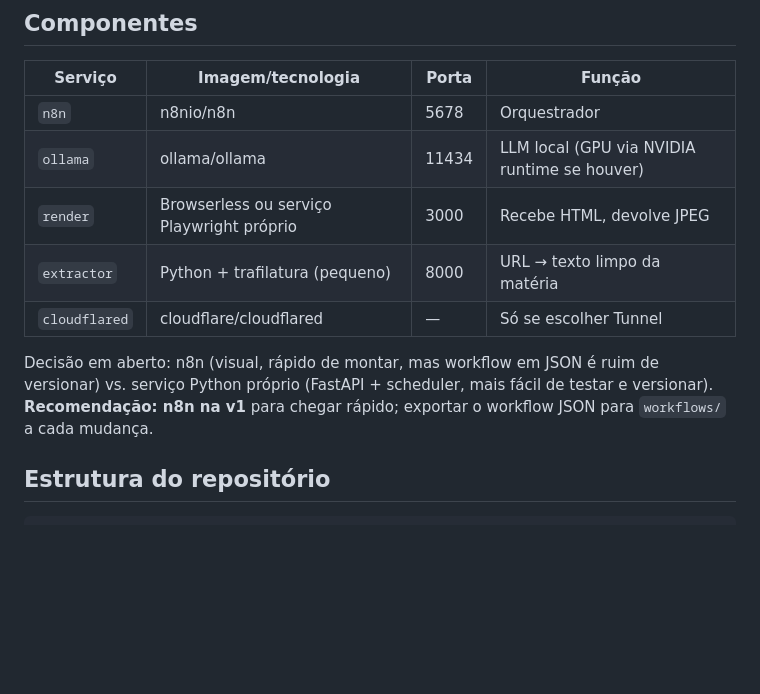
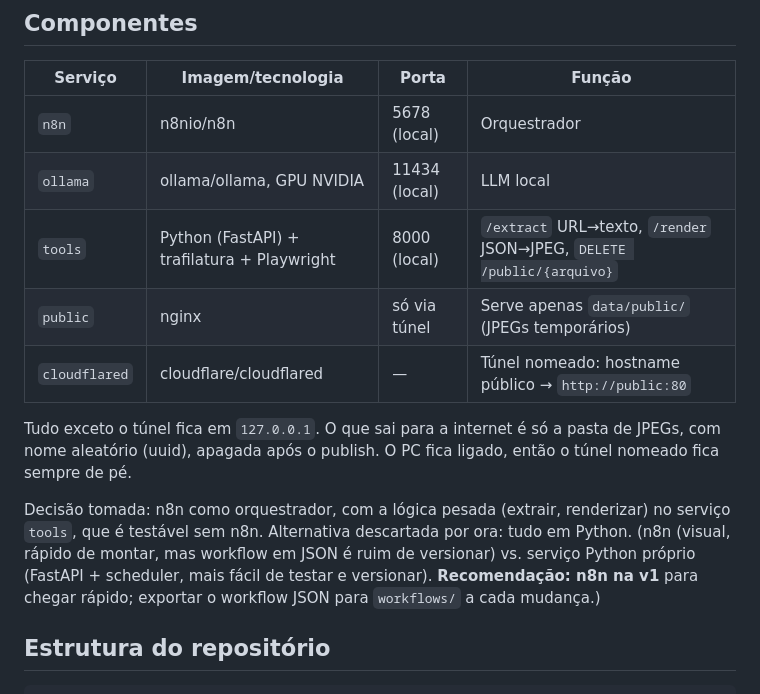
Before and after one commit to emersoncassis/ic-ap, a Markdown page: docs/specs/01-arquitetura.md, the part around the change. Rendered like a GitHub page; blank space fills up the shorter version.

```diff
--- a/docs/specs/01-arquitetura.md
+++ b/docs/specs/01-arquitetura.md
@@ -22,13 +22,15 @@ RSS / link no Telegram
 
 | Serviço | Imagem/tecnologia | Porta | Função |
 |---|---|---|---|
-| `n8n` | n8nio/n8n | 5678 | Orquestrador |
-| `ollama` | ollama/ollama | 11434 | LLM local (GPU via NVIDIA runtime se houver) |
-| `render` | Browserless ou serviço Playwright próprio | 3000 | Recebe HTML, devolve JPEG |
-| `extractor` | Python + trafilatura (pequeno) | 8000 | URL → texto limpo da matéria |
-| `cloudflared` | cloudflare/cloudflared | — | Só se escolher Tunnel |
+| `n8n` | n8nio/n8n | 5678 (local) | Orquestrador |
+| `ollama` | ollama/ollama, GPU NVIDIA | 11434 (local) | LLM local |
+| `tools` | Python (FastAPI) + trafilatura + Playwright | 8000 (local) | `/extract` URL→texto, `/render` JSON→JPEG, `DELETE /public/{arquivo}` |
+| `public` | nginx | só via túnel | Serve apenas `data/public/` (JPEGs temporários) |
+| `cloudflared` | cloudflare/cloudflared | — | Túnel nomeado: hostname público → `http://public:80` |
 
-Decisão em aberto: n8n (visual, rápido de montar, mas workflow em JSON é ruim de versionar) vs. serviço Python próprio (FastAPI + scheduler, mais fácil de testar e versionar). **Recomendação: n8n na v1** para chegar rápido; exportar o workflow JSON para `workflows/` a cada mudança.
+Tudo exceto o túnel fica em `127.0.0.1`. O que sai para a internet é só a pasta de JPEGs, com nome aleatório (uuid), apagada após o publish. O PC fica ligado, então o túnel nomeado fica sempre de pé.
+
+Decisão tomada: n8n como orquestrador, com a lógica pesada (extrair, renderizar) no serviço `tools`, que é testável sem n8n. Alternativa descartada por ora: tudo em Python. (n8n (visual, rápido de montar, mas workflow em JSON é ruim de versionar) vs. serviço Python próprio (FastAPI + scheduler, mais fácil de testar e versionar). **Recomendação: n8n na v1** para chegar rápido; exportar o workflow JSON para `workflows/` a cada mudança.)
 
 ## Estrutura do repositório
 
```
Also changed, not shown: README.md (+14 -1 lines), docs/specs/05-roadmap.md (+7 -7 lines), docs/exemplo-card.jpg (added), 9 other files.
